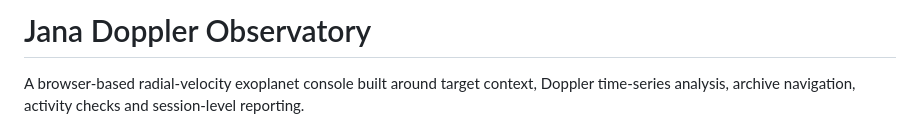
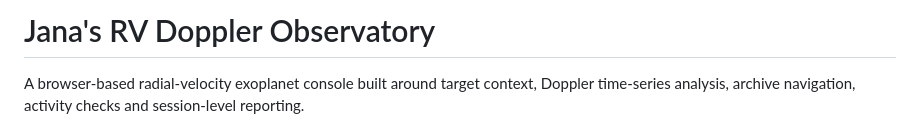
Before and after one commit to Biswajit1999/Jana-s-RV-Doppler-Observatory, a Markdown page: README.md, the part around the change. GitHub-like rendering.

Commit message:
Change project name to 'Jana's RV Doppler Observatory'
Updated project name in README to reflect ownership.

```diff
--- a/README.md
+++ b/README.md
@@ -1,4 +1,4 @@
-# Jana Doppler Observatory
+# Jana's RV Doppler Observatory
 
 A browser-based radial-velocity exoplanet console built around target context, Doppler time-series analysis, archive navigation, activity checks and session-level reporting.
 
```
